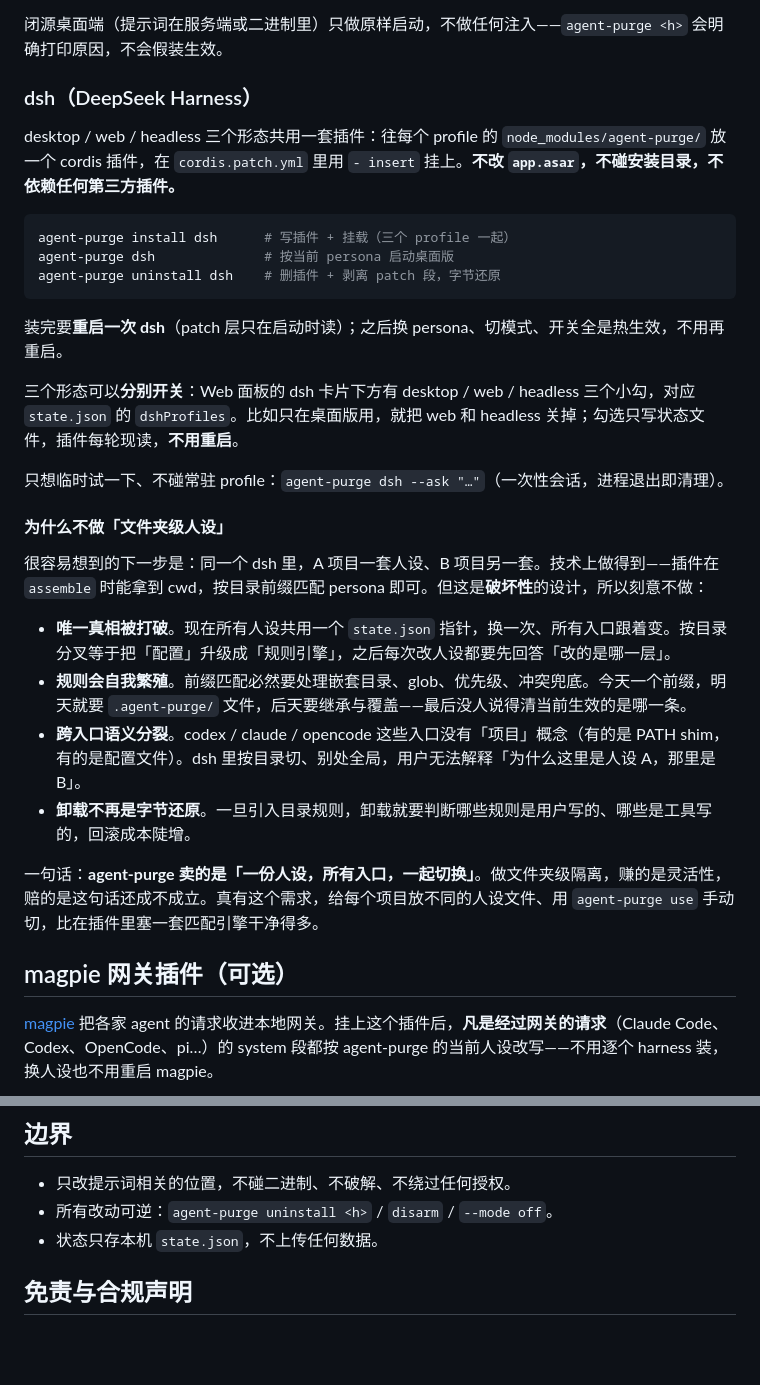
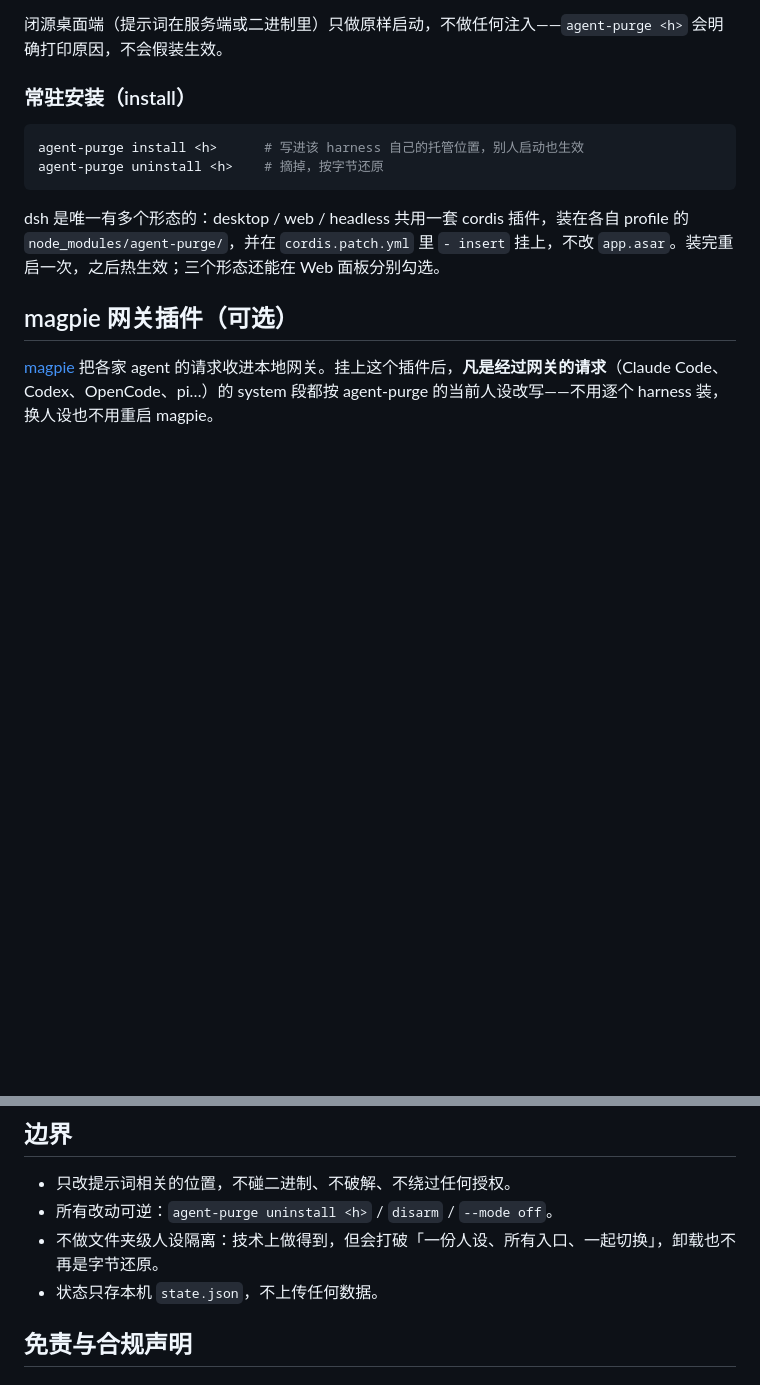
Before and after one commit to HQY404/agent-purge, a Markdown page: README.md, 2 parts joined by grey strips. GitHub-like rendering; blank space fills up the shorter version.

Commit message:
docs: 收一下 README 的 dsh 篇幅
原来给 dsh 单开一节连子标题写了三十多行，其他 harness 只有表格一行。
改成通用的「常驻安装」小节，dsh 多形态的差异压成一段；文件夹级隔离的
取舍移到「边界」里一句话。

````diff
--- a/README.md
+++ b/README.md
@@ -80,32 +80,14 @@ agent-purge pi --persona <id>  # 只这一轮用别的
 
 闭源桌面端（提示词在服务端或二进制里）只做原样启动，不做任何注入——`agent-purge <h>` 会明确打印原因，不会假装生效。
 
-### dsh（DeepSeek Harness）
-
-desktop / web / headless 三个形态共用一套插件：往每个 profile 的 `node_modules/agent-purge/` 放一个 cordis 插件，在 `cordis.patch.yml` 里用 `- insert` 挂上。**不改 `app.asar`，不碰安装目录，不依赖任何第三方插件。**
+### 常驻安装（install）
 
 ```bash
-agent-purge install dsh      # 写插件 + 挂载（三个 profile 一起）
-agent-purge dsh              # 按当前 persona 启动桌面版
-agent-purge uninstall dsh    # 删插件 + 剥离 patch 段，字节还原
+agent-purge install <h>      # 写进该 harness 自己的托管位置，别人启动也生效
+agent-purge uninstall <h>    # 摘掉，按字节还原
 ```
 
-装完要**重启一次 dsh**（patch 层只在启动时读）；之后换 persona、切模式、开关全是热生效，不用再重启。
-
-三个形态可以**分别开关**：Web 面板的 dsh 卡片下方有 desktop / web / headless 三个小勾，对应 `state.json` 的 `dshProfiles`。比如只在桌面版用，就把 web 和 headless 关掉；勾选只写状态文件，插件每轮现读，**不用重启**。
-
-只想临时试一下、不碰常驻 profile：`agent-purge dsh --ask "…"`（一次性会话，进程退出即清理）。
-
-#### 为什么不做「文件夹级人设」
-
-很容易想到的下一步是：同一个 dsh 里，A 项目一套人设、B 项目另一套。技术上做得到——插件在 `assemble` 时能拿到 cwd，按目录前缀匹配 persona 即可。但这是**破坏性**的设计，所以刻意不做：
-
-- **唯一真相被打破**。现在所有人设共用一个 `state.json` 指针，换一次、所有入口跟着变。按目录分叉等于把「配置」升级成「规则引擎」，之后每次改人设都要先回答「改的是哪一层」。
-- **规则会自我繁殖**。前缀匹配必然要处理嵌套目录、glob、优先级、冲突兜底。今天一个前缀，明天就要 `.agent-purge/` 文件，后天要继承与覆盖——最后没人说得清当前生效的是哪一条。
-- **跨入口语义分裂**。codex / claude / opencode 这些入口没有「项目」概念（有的是 PATH shim，有的是配置文件）。dsh 里按目录切、别处全局，用户无法解释「为什么这里是人设 A，那里是 B」。
-- **卸载不再是字节还原**。一旦引入目录规则，卸载就要判断哪些规则是用户写的、哪些是工具写的，回滚成本陡增。
-
-一句话：**agent-purge 卖的是「一份人设，所有入口，一起切换」**。做文件夹级隔离，赚的是灵活性，赔的是这句话还成不成立。真有这个需求，给每个项目放不同的人设文件、用 `agent-purge use` 手动切，比在插件里塞一套匹配引擎干净得多。
+dsh 是唯一有多个形态的：desktop / web / headless 共用一套 cordis 插件，装在各自 profile 的 `node_modules/agent-purge/`，并在 `cordis.patch.yml` 里 `- insert` 挂上，不改 `app.asar`。装完重启一次，之后热生效；三个形态还能在 Web 面板分别勾选。
 
 ## magpie 网关插件（可选）
 
@@ -151,6 +133,7 @@ matrix.json  能力矩阵
 
 - 只改提示词相关的位置，不碰二进制、不破解、不绕过任何授权。
 - 所有改动可逆：`agent-purge uninstall <h>` / `disarm` / `--mode off`。
+- 不做文件夹级人设隔离：技术上做得到，但会打破「一份人设、所有入口、一起切换」，卸载也不再是字节还原。
 - 状态只存本机 `state.json`，不上传任何数据。
 
 ## 免责与合规声明
````
